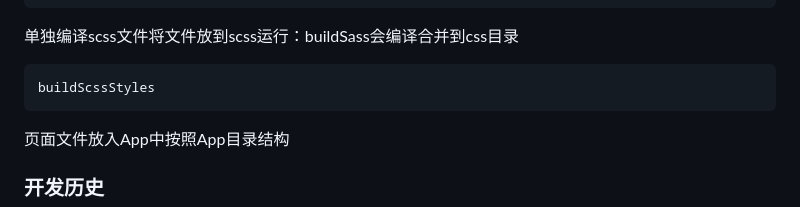
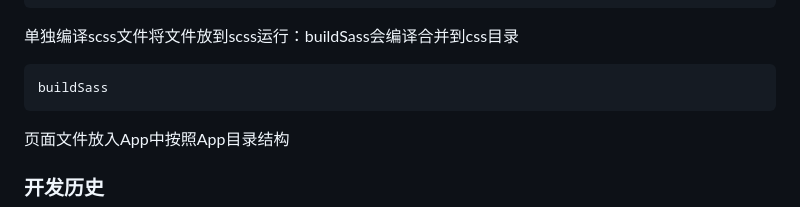
Before and after one commit to Kamui1073/gulp, a Markdown page: README.md, the part around the change. GitHub-like rendering.

```diff
--- a/README.md
+++ b/README.md
@@ -56,7 +56,7 @@ Created by Kamui on 2023/12/27.
 
 单独编译scss文件将文件放到scss运行：buildSass会编译合并到css目录
 
-    buildScssStyles
+    buildSass
 
 页面文件放入App中按照App目录结构
 
```
